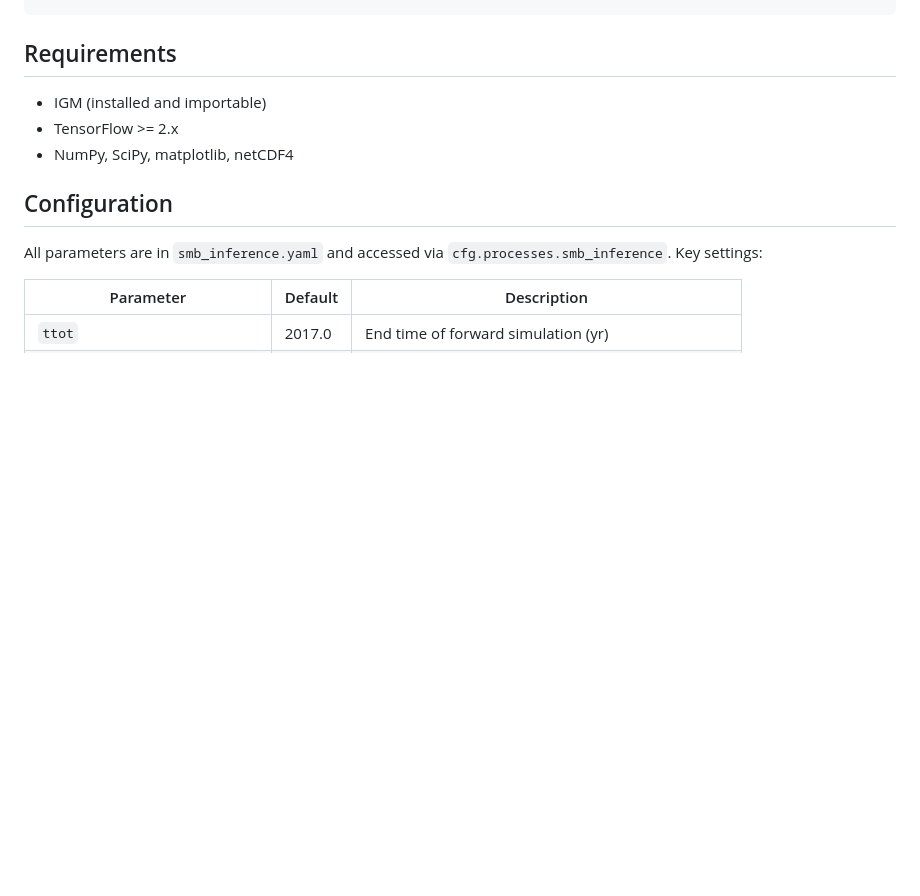
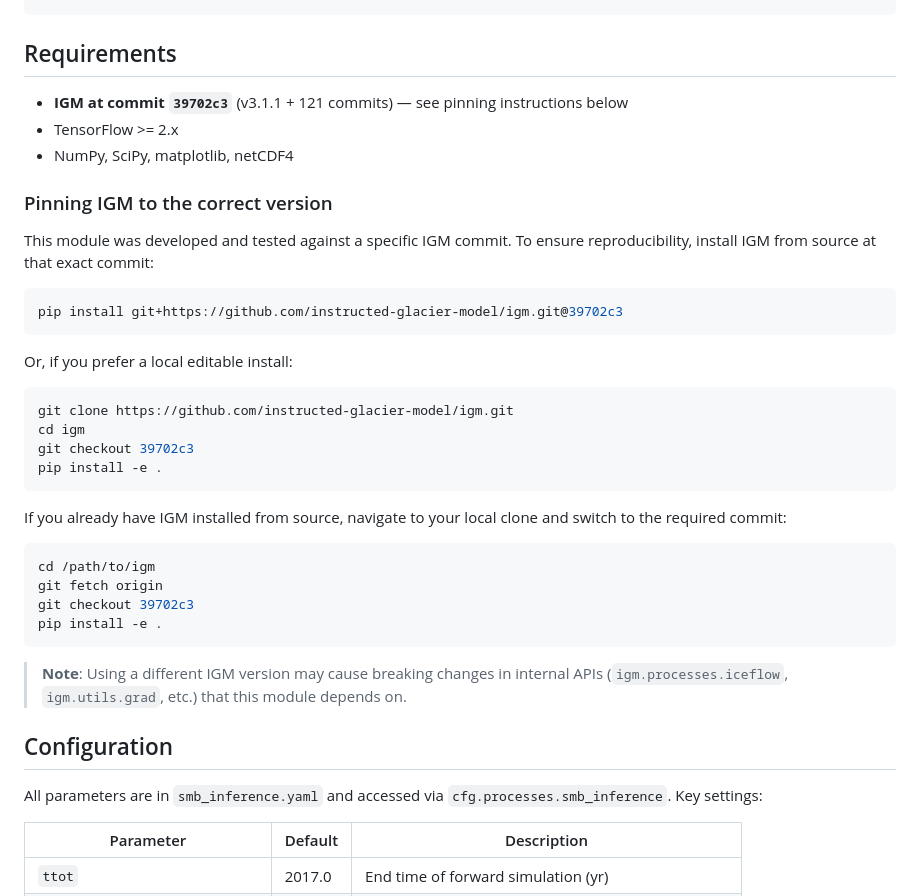
Before and after one commit to kejdilleshi/igm-smb-inference, a Markdown page: README.md, the part around the change. Drawn GitHub-style; blank space fills up the shorter version.

````diff
--- a/README.md
+++ b/README.md
@@ -51,9 +51,37 @@ defaults:
 
 ## Requirements
 
-- IGM (installed and importable)
+- **IGM at commit `39702c3`** (v3.1.1 + 121 commits) — see pinning instructions below
 - TensorFlow >= 2.x
 - NumPy, SciPy, matplotlib, netCDF4
+
+### Pinning IGM to the correct version
+
+This module was developed and tested against a specific IGM commit. To ensure reproducibility, install IGM from source at that exact commit:
+
+```bash
+pip install git+https://github.com/instructed-glacier-model/igm.git@39702c3
+```
+
+Or, if you prefer a local editable install:
+
+```bash
+git clone https://github.com/instructed-glacier-model/igm.git
+cd igm
+git checkout 39702c3
+pip install -e .
+```
+
+If you already have IGM installed from source, navigate to your local clone and switch to the required commit:
+
+```bash
+cd /path/to/igm
+git fetch origin
+git checkout 39702c3
+pip install -e .
+```
+
+> **Note**: Using a different IGM version may cause breaking changes in internal APIs (`igm.processes.iceflow`, `igm.utils.grad`, etc.) that this module depends on.
 
 ## Configuration
 
````
